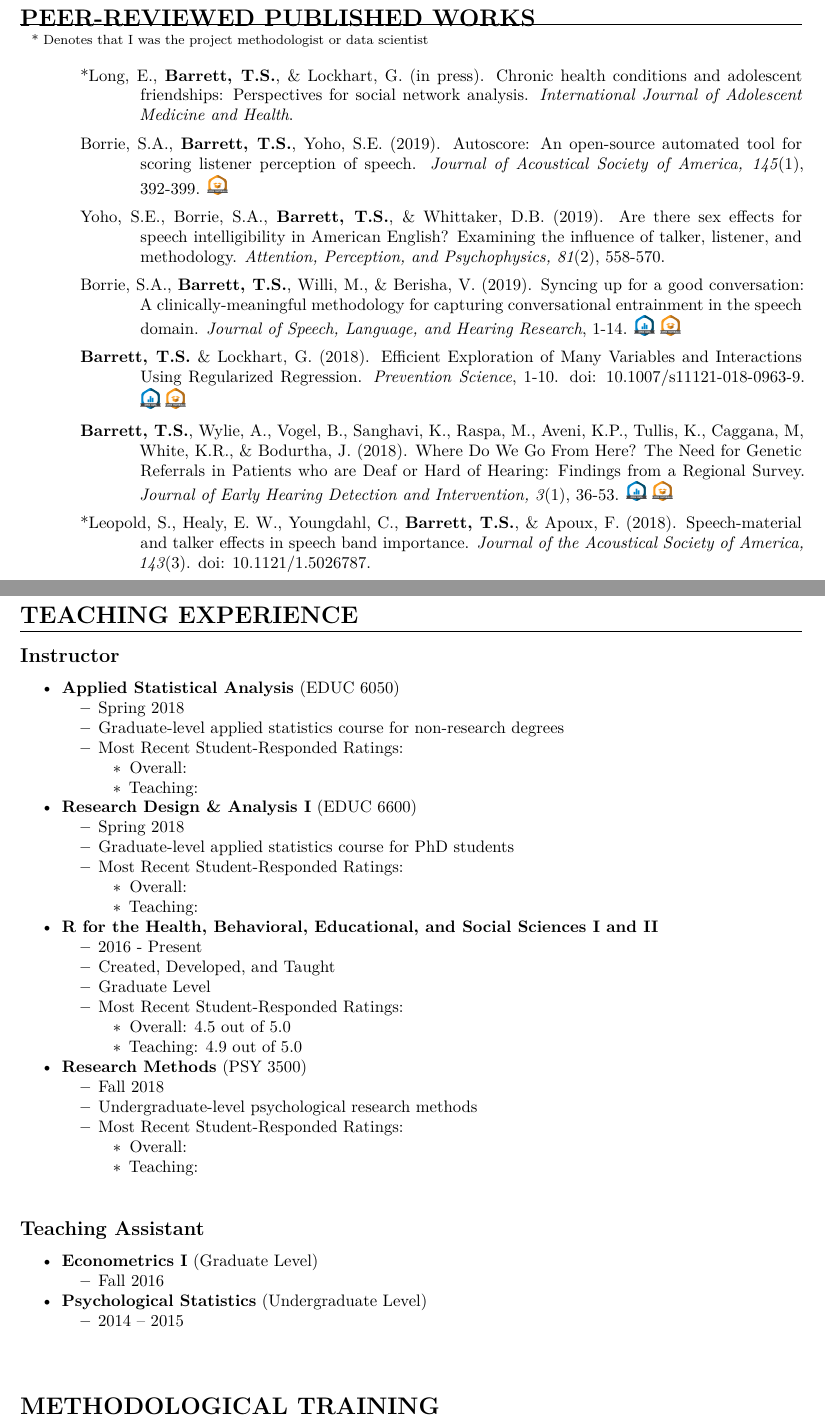
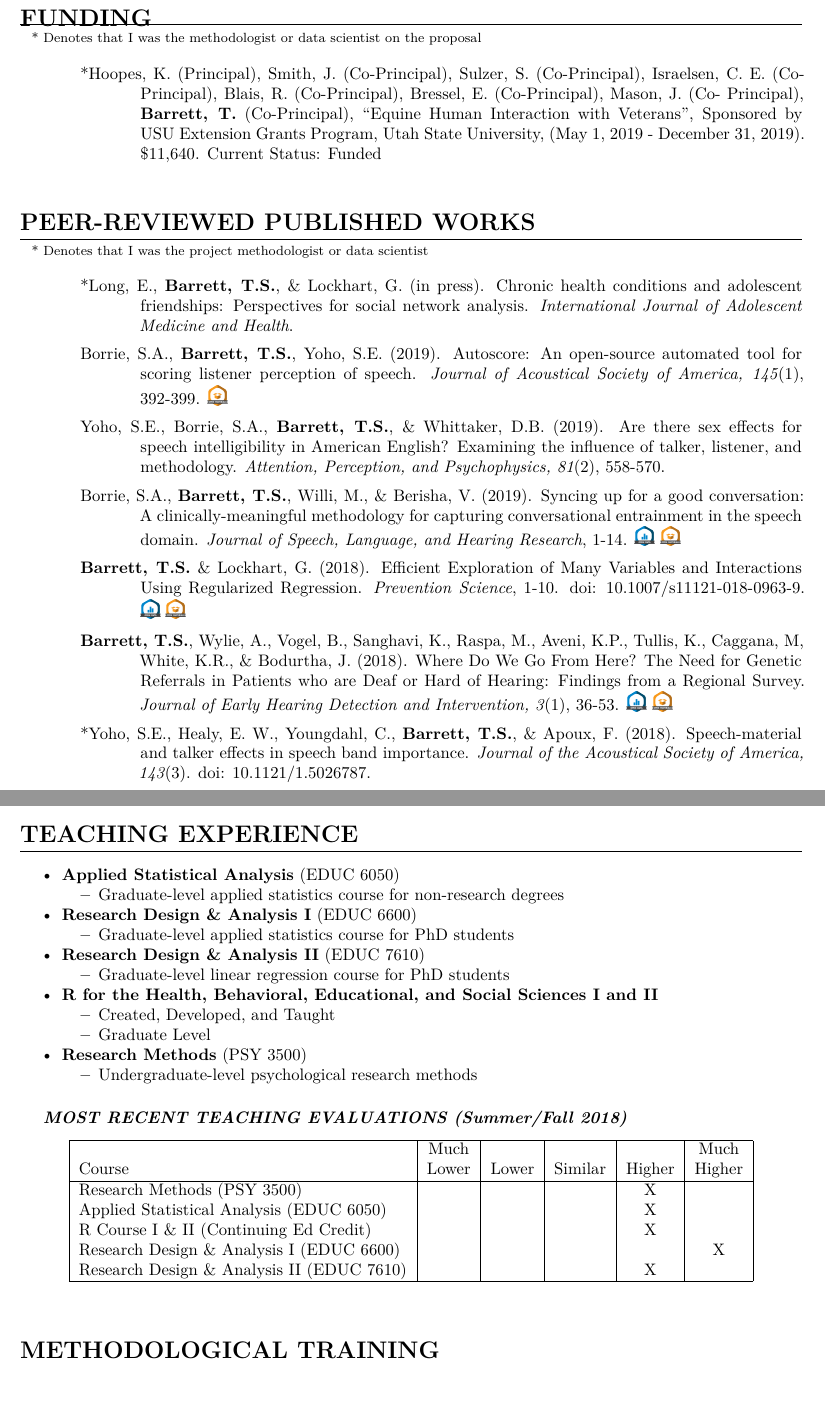
Before and after one commit to TysonStanley/tysonstanley.github.io, an R Markdown document (assets/CV/CV.Rmd): two parts of pages 2 and 6 of 7, joined at a grey line, cut at the place of the change, the shorter picture padded with empty space. Rendered offline with R 4.5, knitr and Pandoc, then LaTeX, with nearby package versions; some code elsewhere in the file could not run offline.

Commit message:
updated CV

```diff
--- a/assets/CV/CV.Rmd
+++ b/assets/CV/CV.Rmd
@@ -99,11 +99,35 @@ citations <- get_citation_history(your.id)
 
 \newpage
 
+<!-- Grants -->
+\vspace{10pt}
+\noindent
+\section{FUNDING}
+\vspace{-5pt}
+\hrule
+\vspace{-1pt}
+\footnotesize \hspace{4pt} * Denotes that I was the methodologist or data scientist on the proposal
+
+\setlength{\parindent}{-.5in}
+\setlength{\leftskip}{1in}
+\setlength{\parskip}{5pt}
+\noindent
+
+\normalsize
+
+*Hoopes, K. (Principal), Smith, J. (Co-Principal), Sulzer, S. (Co-Principal), Israelsen, C. E. (Co-Principal), Blais, R. (Co-Principal), Bressel, E. (Co-Principal), Mason, J. (Co- Principal), \textbf{Barrett, T.} (Co-Principal), "Equine Human Interaction with Veterans", Sponsored by USU Extension Grants Program, Utah State University, (May 1, 2019 - December 31, 2019). $11,640. Current Status: Funded
+
+
 <!-- Published Works -->
 \vspace{10pt}
+\setlength{\parindent}{0in}
+\setlength{\leftskip}{0in}
+\setlength{\parskip}{0pt}
+\noindent
 \section{PEER-REVIEWED PUBLISHED WORKS}
 \vspace{-5pt}
 \hrule
+\vspace{3pt}
 \footnotesize \hspace{4pt} * Denotes that I was the project methodologist or data scientist
 
 \setlength{\parindent}{-.5in}
@@ -129,7 +153,7 @@ Borrie, S.A., \textbf{Barrett, T.S.}, Willi, M., \& Berisha, V. (2019). Syncing
 
 \textbf{Barrett, T.S.}, Wylie, A., Vogel, B., Sanghavi, K., Raspa, M., Aveni, K.P., Tullis, K., Caggana, M, White, K.R., \& Bodurtha, J. (2018). Where Do We Go From Here? The Need for Genetic Referrals in Patients who are Deaf or Hard of Hearing: Findings from a Regional Survey. \emph{Journal of Early Hearing Detection and Intervention, 3}(1), 36-53. \img{osf_data.png}{https://osf.io/8thwf}\img{osf_materials.png}{https://osf.io/8thwf}
 
-*Leopold, S., Healy, E. W., Youngdahl, C., \textbf{Barrett, T.S.}, & Apoux, F. (2018). Speech-material and talker effects in speech band importance. \emph{Journal of the Acoustical Society of America, 143}(3). doi: 10.1121/1.5026787.
+*Yoho, S.E., Healy, E. W., Youngdahl, C., \textbf{Barrett, T.S.}, & Apoux, F. (2018). Speech-material and talker effects in speech band importance. \emph{Journal of the Acoustical Society of America, 143}(3). doi: 10.1121/1.5026787.
 
 Borrie, S.A., Lansford, K.L., \& \textbf{Barrett, T.S.} (2018). Understanding dysrhythmic speech: When rhythm doesn't matter and learning doesn't happen. \emph{Journal of the Acoustical Society of American Express Letters, 143}(5). doi: 10.1121/1.5037620.
 
@@ -370,47 +393,41 @@ Holland, D., **Barrett, T.S.** (2013). Impulsivity in young entrepreneurs. Round
 \hrule
 \vspace{10pt}
 
-\subsection{\textsc{Instructor}}
-
 - **Applied Statistical Analysis** (EDUC 6050)
-    - Spring 2018
     - Graduate-level applied statistics course for non-research degrees
-    - Most Recent Student-Responded Ratings:
-        - Overall:
-        - Teaching:
 
 - **Research Design \& Analysis I** (EDUC 6600)
-    - Spring 2018
     - Graduate-level applied statistics course for PhD students
-    - Most Recent Student-Responded Ratings:
-        - Overall:
-        - Teaching:
+
+- **Research Design \& Analysis II** (EDUC 7610)
+    - Graduate-level linear regression course for PhD students
 
 - **R for the Health, Behavioral, Educational, and Social Sciences I and II**
-    - 2016 - Present
     - Created, Developed, and Taught
     - Graduate Level
-    - Most Recent Student-Responded Ratings:
-        - Overall: 4.5 out of 5.0
-        - Teaching: 4.9 out of 5.0
 
 - **Research Methods** (PSY 3500)
-    - Fall 2018
     - Undergraduate-level psychological research methods
-    - Most Recent Student-Responded Ratings:
-        - Overall:
-        - Teaching:
-
-\vspace{10pt}
-\subsection{\textsc{Teaching Assistant}}
-
-- **Econometrics I** (Graduate Level)
-    - Fall 2016
-- **Psychological Statistics** (Undergraduate Level)
-    - 2014 – 2015
 
 
-<!-- Methdological Training -->
+\subsubsection{\hspace{10pt} \emph{MOST RECENT TEACHING EVALUATIONS (Summer/Fall 2018)}}
+
+\begin{center}
+\begin{tabular}{|l|c|c|c|c|c|}
+\hline
+       & Much  &       &         &        & Much   \\
+Course & Lower & Lower & Similar & Higher & Higher \\
+\hline
+Research Methods (PSY 3500)                & & & & X & \\
+Applied Statistical Analysis (EDUC 6050)   & & & & X & \\
+R Course I \& II (Continuing Ed Credit)    & & & & X & \\
+Research Design \& Analysis I (EDUC 6600)  & & & & & X \\
+Research Design \& Analysis II (EDUC 7610) & & & & X & \\
+\hline
+\end{tabular}
+\end{center}
+
+<!-- Methodological Training -->
 \vspace{20pt}
 \section{METHODOLOGICAL TRAINING}
 \vspace{-5pt}
```
Also changed, not shown: assets/CV/CV.pdf, assets/CV/CV.Rmd (63 more changed lines).
